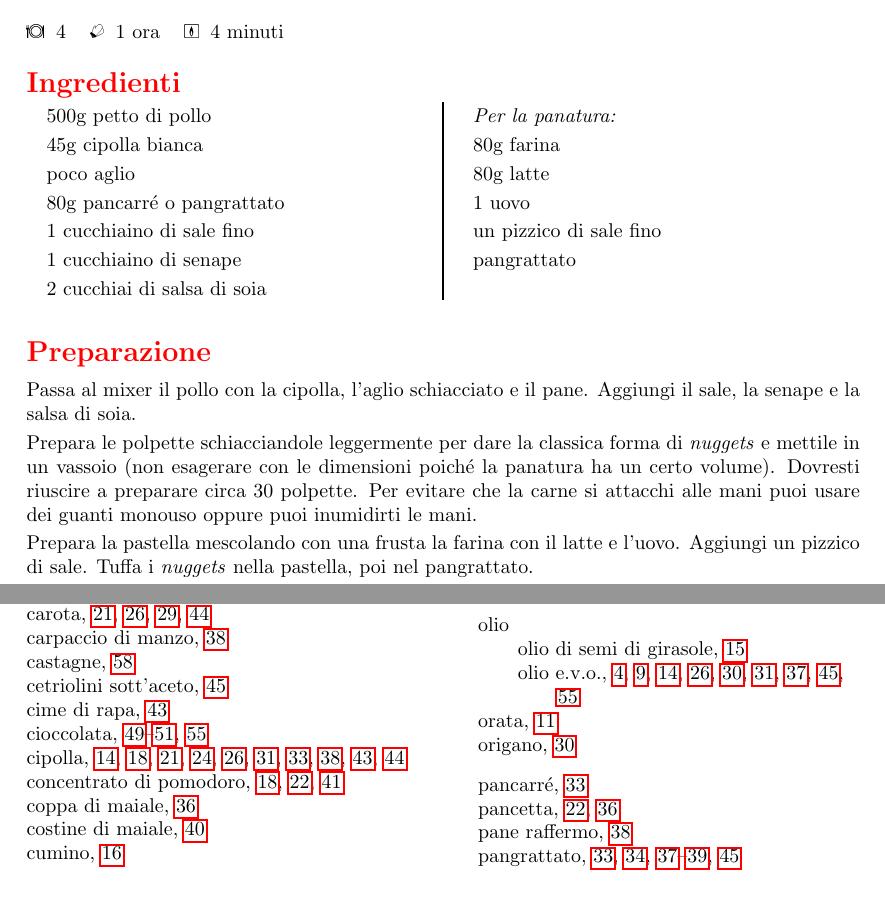
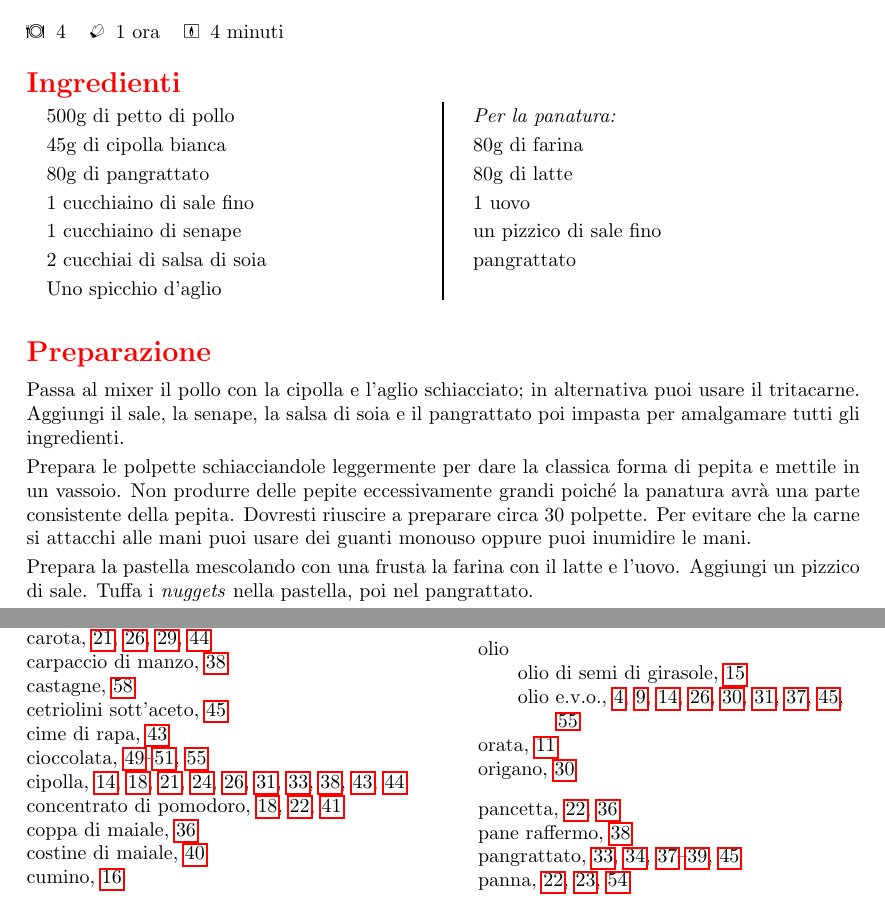
Before and after one commit to massimobarbieri/Appunti-di-cucina, a LaTeX document (appunti-di-cucina.tex, which reads Ricette/Secondi-di-carne/nuggets-di-pollo.tex): two parts of pages 36 and 71 of 72, joined at a grey line, cut so that both start at the same text. Compiled offline with pdfLaTeX.

Commit message:
Sistemato testo nuggets di pollo

```diff
--- a/Ricette/Secondi-di-carne/nuggets-di-pollo.tex
+++ b/Ricette/Secondi-di-carne/nuggets-di-pollo.tex
@@ -4,27 +4,28 @@
 \cooktime{4 minuti}
 \autore{Max}
 \begin{ingreds}
-	500g  petto di pollo \index{pollo}
-	45g cipolla bianca \index{cipolla}
-	poco aglio
-	80g pancarré o pangrattato \index{pancarré}\index{pangrattato}
+	500g  di petto di pollo \index{pollo}
+	45g di cipolla bianca \index{cipolla}
+	80g di pangrattato\index{pangrattato}
 	1 cucchiaino di sale fino
 	1 cucchiaino di senape \index{senape}
 	2 cucchiai di salsa di soia \index{salsa di soia}
+	Uno spicchio d'aglio
+
 
 \columnbreak
 \ingredients[Per la panatura:]
-	80g farina \index{farina}
-	80g latte \index{latte}
+	80g di farina \index{farina}
+	80g di latte \index{latte}
 	1 uovo \index{uova}
 	un pizzico di sale fino
 	pangrattato \index{pangrattato}
 \end{ingreds}
 
 \begin{method}
-Passa al mixer il pollo con la cipolla, l'aglio schiacciato e il pane. Aggiungi il sale, la senape e la salsa di soia.
+Passa al mixer il pollo con la cipolla e l'aglio schiacciato; in alternativa puoi usare il tritacarne. Aggiungi il sale, la senape, la salsa di soia e il pangrattato poi impasta per amalgamare tutti gli ingredienti.
 
-Prepara le polpette schiacciandole leggermente per dare la classica forma di \textit{nuggets} e mettile in un vassoio (non esagerare con le dimensioni poiché la panatura ha un certo volume). Dovresti riuscire a preparare circa 30 polpette. Per evitare che la carne si attacchi alle mani puoi usare dei guanti monouso oppure puoi inumidirti le mani.
+Prepara le polpette schiacciandole leggermente per dare la classica forma di pepita e mettile in un vassoio. Non produrre delle pepite eccessivamente grandi poiché la panatura avrà una parte consistente della pepita. Dovresti riuscire a preparare circa 30 polpette. Per evitare che la carne si attacchi alle mani puoi usare dei guanti monouso oppure puoi inumidire le mani.
 
 Prepara la pastella mescolando con una frusta la farina con il latte e l'uovo. Aggiungi un pizzico di sale. Tuffa i \textit{nuggets} nella pastella, poi nel pangrattato.
 
```
Also changed, not shown: appunti-di-cucina.ind, appunti-di-cucina.pdf, 4 other files.
